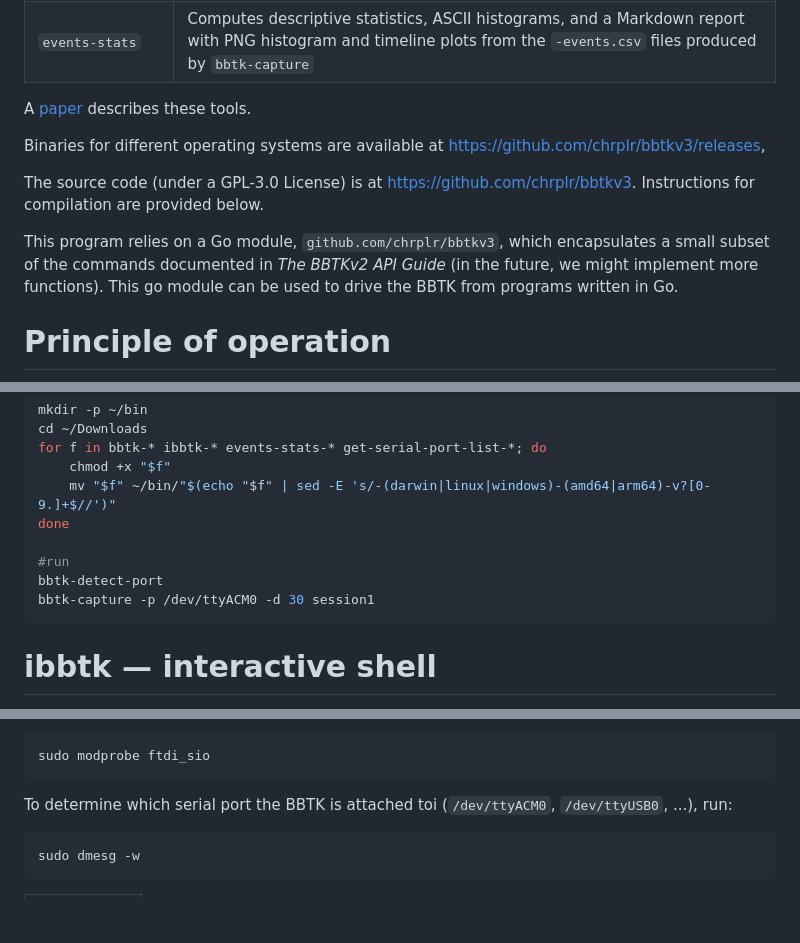
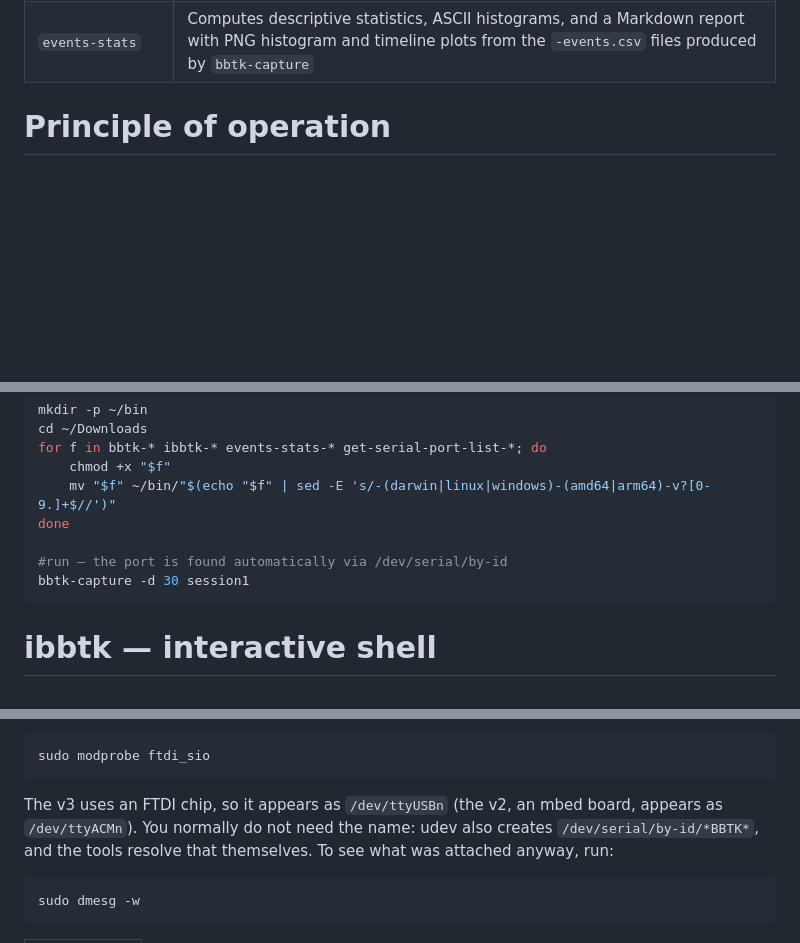
Before and after one commit to chrplr/bbtkv3, a Markdown page: README.md, 3 parts joined by grey strips. GitHub-like rendering; blank space fills up the shorter version.

````diff
--- a/README.md
+++ b/README.md
@@ -24,15 +42,6 @@ This page describes a set of command-line tools that streamline the testing of t
 | `get-serial-port-list` | Lists all available serial ports on the host machine |
 | `ibbtk` | Interactive menu-driven shell — keeps a persistent connection and exposes all of the above in a nested menu |
 | `events-stats` | Computes descriptive statistics, ASCII histograms, and a Markdown report with PNG histogram and timeline plots from the `-events.csv` files produced by `bbtk-capture` |
-
-
-A [paper](https://github.com/chrplr/bbtkv3/blob/main/paper/bbtkv3-paper.pdf) describes these tools.
-
-Binaries for different operating systems are available at <https://github.com/chrplr/bbtkv3/releases>,
-
-The source code (under a GPL-3.0 License) is at <https://github.com/chrplr/bbtkv3>. Instructions for compilation are provided below.
-
-This program relies on a Go module, `github.com/chrplr/bbtkv3`, which encapsulates a small subset of the commands documented in *The BBTKv2 API Guide* (in the future, we might implement more functions). This go module can be used to drive the BBTK from programs written in Go.
 
 
 # Principle of operation
@@ -467,9 +495,8 @@ for f in bbtk-* ibbtk-* events-stats-* get-serial-port-list-*; do
     mv "$f" ~/bin/"$(echo "$f" | sed -E 's/-(darwin|linux|windows)-(amd64|arm64)-v?[0-9.]+$//')"
 done
 
-#run
-bbtk-detect-port
-bbtk-capture -p /dev/ttyACM0 -d 30 session1
+#run — the port is found automatically via /dev/serial/by-id
+bbtk-capture -d 30 session1
 ```
 # ibbtk — interactive shell
 
@@ -948,7 +975,10 @@ For the BBTK to be recognized as a serial device, the module `ftdi_sio` must be
 
     sudo modprobe ftdi_sio
 
-To determine which serial port the BBTK is attached toi (`/dev/ttyACM0`, `/dev/ttyUSB0`, ...), run:
+The v3 uses an FTDI chip, so it appears as `/dev/ttyUSBn` (the v2, an mbed
+board, appears as `/dev/ttyACMn`). You normally do not need the name: udev also
+creates `/dev/serial/by-id/*BBTK*`, and the tools resolve that themselves. To
+see what was attached anyway, run:
 
     sudo dmesg -w
 
````
Also changed, not shown: other parts of README.md (+56 -19 lines).
